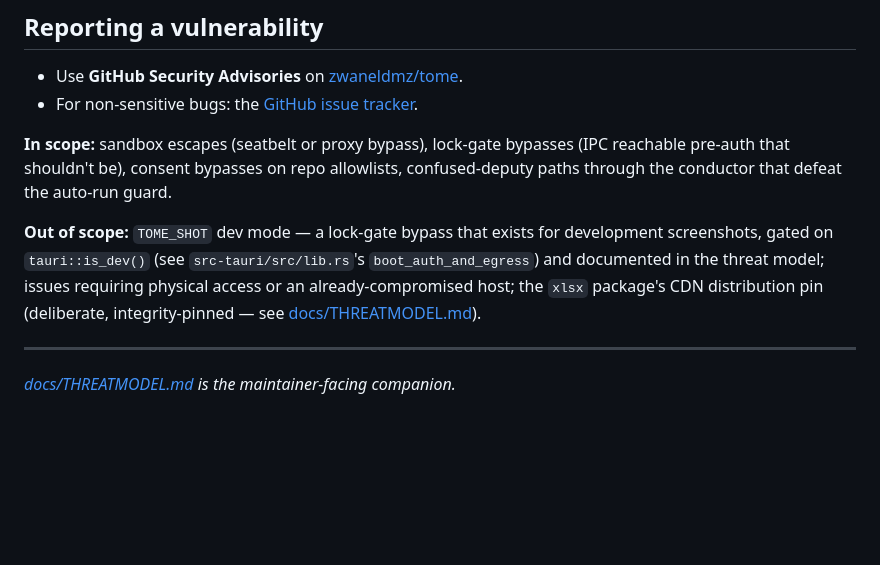
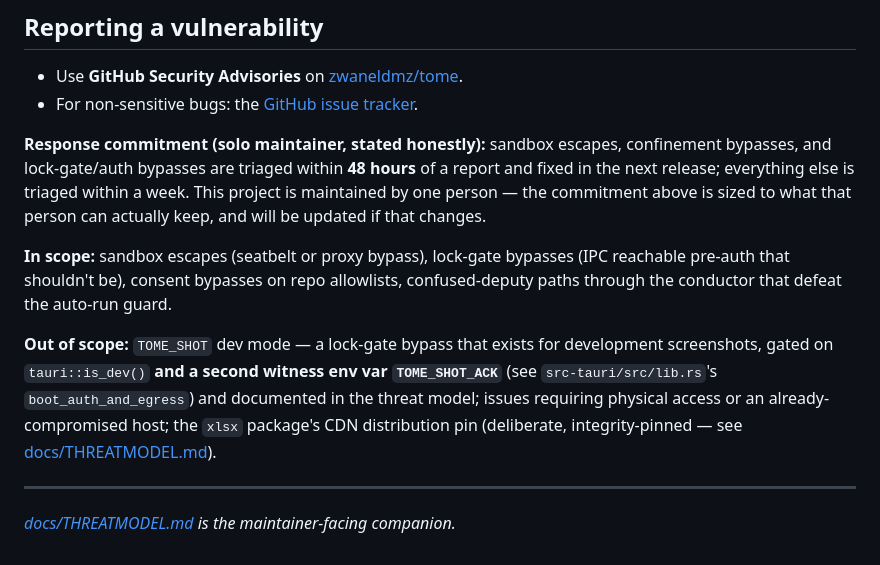
Before and after one commit to zwaneldmz/tome, a Markdown page: SECURITY.md, the part around the change. GitHub-like rendering; blank space fills up the shorter version.

Commit message:
docs: response SLA in SECURITY.md; TOME_SHOT_ACK witness reflected in scope notes

```diff
--- a/SECURITY.md
+++ b/SECURITY.md
@@ -138,17 +138,24 @@ at it).
 - For non-sensitive bugs: the
   [GitHub issue tracker](https://github.com/zwaneldmz/tome/issues).
 
+**Response commitment (solo maintainer, stated honestly):** sandbox
+escapes, confinement bypasses, and lock-gate/auth bypasses are triaged
+within **48 hours** of a report and fixed in the next release; everything
+else is triaged within a week. This project is maintained by one person —
+the commitment above is sized to what that person can actually keep, and
+will be updated if that changes.
+
 **In scope:** sandbox escapes (seatbelt or proxy bypass), lock-gate bypasses
 (IPC reachable pre-auth that shouldn't be), consent bypasses on repo
 allowlists, confused-deputy paths through the conductor that defeat the
 auto-run guard.
 
 **Out of scope:** `TOME_SHOT` dev mode — a lock-gate bypass that exists for
-development screenshots, gated on `tauri::is_dev()` (see
-`src-tauri/src/lib.rs`'s `boot_auth_and_egress`) and documented in the
-threat model; issues requiring physical access or an already-compromised
-host; the `xlsx` package's CDN distribution pin (deliberate, integrity-pinned
-— see [docs/THREATMODEL.md](docs/THREATMODEL.md)).
+development screenshots, gated on `tauri::is_dev()` **and a second witness
+env var `TOME_SHOT_ACK`** (see `src-tauri/src/lib.rs`'s `boot_auth_and_egress`)
+and documented in the threat model; issues requiring physical access or an
+already-compromised host; the `xlsx` package's CDN distribution pin
+(deliberate, integrity-pinned — see [docs/THREATMODEL.md](docs/THREATMODEL.md)).
 
 ---
 
```
